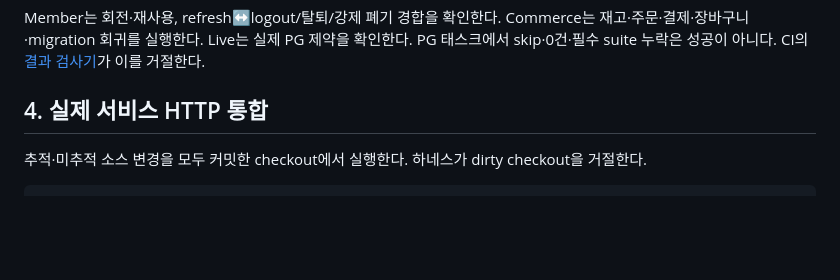
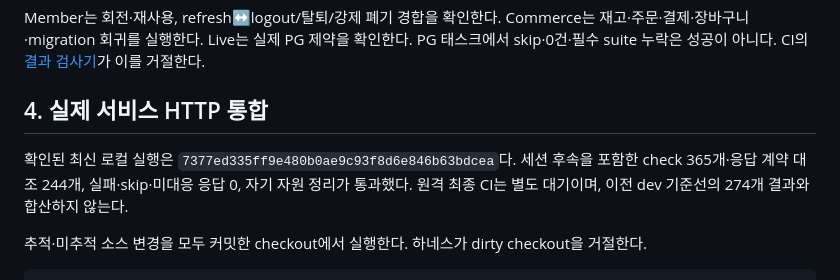
Before and after one commit to 2026-2-rising-sun/Backend, a Markdown page: docs/p2/testing-guide.md, the part around the change. Drawn GitHub-style; blank space fills up the shorter version.

```diff
--- a/docs/p2/testing-guide.md
+++ b/docs/p2/testing-guide.md
@@ -83,6 +83,8 @@ Member는 회전·재사용, refresh↔logout/탈퇴/강제 폐기 경합을 확
 PG 태스크에서 skip·0건·필수 suite 누락은 성공이 아니다. CI의 [결과 검사기](../../.github/scripts/check_test_results.py)가 이를 거절한다.
 
 ## 4. 실제 서비스 HTTP 통합
+
+확인된 최신 로컬 실행은 `7377ed335ff9e480b0ae9c93f8d6e846b63bdcea`다. 세션 후속을 포함한 check 365개·응답 계약 대조 244개, 실패·skip·미대응 응답 0, 자기 자원 정리가 통과했다. 원격 최종 CI는 별도 대기이며, 이전 dev 기준선의 274개 결과와 합산하지 않는다.
 
 추적·미추적 소스 변경을 모두 커밋한 checkout에서 실행한다. 하네스가 dirty checkout을 거절한다.
 
```
Also changed, not shown: docs/p2/progress-report.md (+10 -8 lines).
